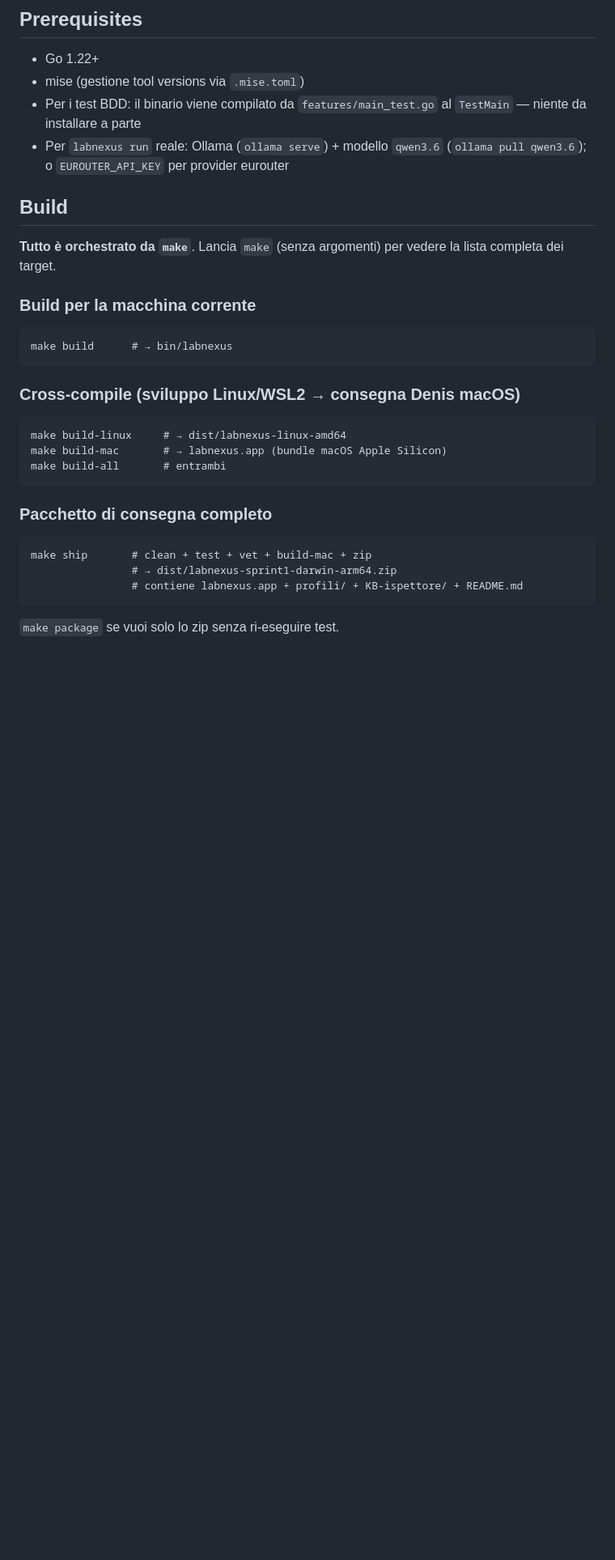
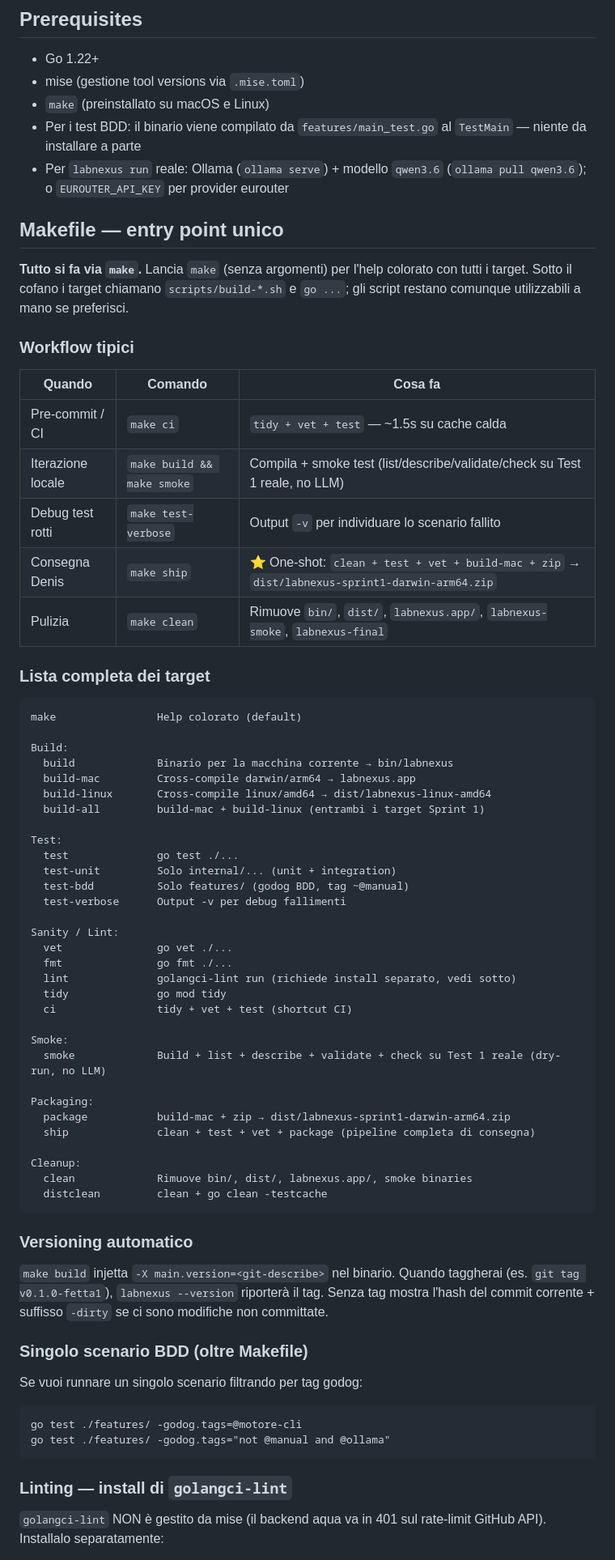
Before and after one commit to matteodesimone/labnexus-mvp-202605-pivot2, a Markdown page: docs/DEV-GUIDE.md, the part around one of its changes. Shown at 81% size. GitHub-like rendering; blank space fills up the shorter version.

Commit message:
docs(dev-guide): sezione Makefile centralizzata + tabelle target
Sostituisce le sezioni Build/Test/Linting frammentate con un'unica
sezione "Makefile — entry point unico" che funge da reference completa:

- Workflow tipici (tabella: quando → comando → cosa fa)
- Lista completa dei target raggruppata (Build / Test / Sanity / Smoke /
  Packaging / Cleanup)
- Versioning automatico (-X main.version=<git-describe>)
- Snippet per singolo scenario BDD via godog tags
- Install di golangci-lint (3 opzioni: brew / curl Linux / go install)
- Sezione "Quando NON usare Makefile" — non è camicia di forza,
  per flag custom (es. -race -count=10) si invoca direttamente go test

Aggiunto `make` ai prerequisites (preinstallato su macOS/Linux).

Co-Authored-By: Claude Opus 4.7 (1M context) <noreply@anthropic.com>

````diff
--- a/docs/DEV-GUIDE.md
+++ b/docs/DEV-GUIDE.md
@@ -6,31 +6,74 @@ Per il CTO + futuro contributor. Build, test, layout, gotchas.
 
 - Go 1.22+
 - mise (gestione tool versions via `.mise.toml`)
+- `make` (preinstallato su macOS e Linux)
 - Per i test BDD: il binario viene compilato da `features/main_test.go` al `TestMain` — niente da installare a parte
 - Per `labnexus run` reale: Ollama (`ollama serve`) + modello `qwen3.6` (`ollama pull qwen3.6`); o `EUROUTER_API_KEY` per provider eurouter
 
-## Build
+## Makefile — entry point unico
 
-**Tutto è orchestrato da `make`**. Lancia `make` (senza argomenti) per vedere la lista completa dei target.
+**Tutto si fa via `make`.** Lancia `make` (senza argomenti) per l'help colorato con tutti i target. Sotto il cofano i target chiamano `scripts/build-*.sh` e `go ...`; gli script restano comunque utilizzabili a mano se preferisci.
 
-### Build per la macchina corrente
+### Workflow tipici
+
+| Quando | Comando | Cosa fa |
+|---|---|---|
+| Pre-commit / CI | `make ci` | `tidy + vet + test` — ~1.5s su cache calda |
+| Iterazione locale | `make build && make smoke` | Compila + smoke test (list/describe/validate/check su Test 1 reale, no LLM) |
+| Debug test rotti | `make test-verbose` | Output `-v` per individuare lo scenario fallito |
+| Consegna Denis | `make ship` | ⭐ One-shot: `clean + test + vet + build-mac + zip` → `dist/labnexus-sprint1-darwin-arm64.zip` |
+| Pulizia | `make clean` | Rimuove `bin/`, `dist/`, `labnexus.app/`, `labnexus-smoke`, `labnexus-final` |
+
+### Lista completa dei target
+
 ```
-make build      # → bin/labnexus
+make                Help colorato (default)
+
+Build:
+  build             Binario per la macchina corrente → bin/labnexus
+  build-mac         Cross-compile darwin/arm64 → labnexus.app
+  build-linux       Cross-compile linux/amd64 → dist/labnexus-linux-amd64
+  build-all         build-mac + build-linux (entrambi i target Sprint 1)
+
+Test:
+  test              go test ./...
+  test-unit         Solo internal/... (unit + integration)
+  test-bdd          Solo features/ (godog BDD, tag ~@manual)
+  test-verbose      Output -v per debug fallimenti
+
+Sanity / Lint:
+  vet               go vet ./...
+  fmt               go fmt ./...
+  lint              golangci-lint run (richiede install separato, vedi sotto)
+  tidy              go mod tidy
+  ci                tidy + vet + test (shortcut CI)
+
+Smoke:
+  smoke             Build + list + describe + validate + check su Test 1 reale (dry-run, no LLM)
+
+Packaging:
+  package           build-mac + zip → dist/labnexus-sprint1-darwin-arm64.zip
+  ship              clean + test + vet + package (pipeline completa di consegna)
+
+Cleanup:
+  clean             Rimuove bin/, dist/, labnexus.app/, smoke binaries
+  distclean         clean + go clean -testcache
 ```
 
-### Cross-compile (sviluppo Linux/WSL2 → consegna Denis macOS)
+### Versioning automatico
+
+`make build` injetta `-X main.version=<git-describe>` nel binario. Quando taggherai (es. `git tag v0.1.0-fetta1`), `labnexus --version` riporterà il tag. Senza tag mostra l'hash del commit corrente + suffisso `-dirty` se ci sono modifiche non committate.
+
+### Singolo scenario BDD (oltre Makefile)
+
+Se vuoi runnare un singolo scenario filtrando per tag godog:
+
 ```
-make build-linux     # → dist/labnexus-linux-amd64
-make build-mac       # → labnexus.app (bundle macOS Apple Silicon)
-make build-all       # entrambi
+go test ./features/ -godog.tags=@motore-cli
+go test ./features/ -godog.tags="not @manual and @ollama"
 ```
 
-### Pacchetto di consegna completo
-```
-make ship       # clean + test + vet + build-mac + zip
-                # → dist/labnexus-sprint1-darwin-arm64.zip
-                # contiene labnexus.app + profili/ + KB-ispettore/ + README.md
-```
+### Linting — install di `golangci-lint`
 
-`make package` se vuoi solo lo zip senza ri-eseguire test.
+`golangci-lint` NON è gestito da mise (il backend aqua va in 401 sul rate-limit GitHub API). Installalo separatamente:
 
````
Also changed, not shown: other parts of docs/DEV-GUIDE.md (+6 -36 lines).
